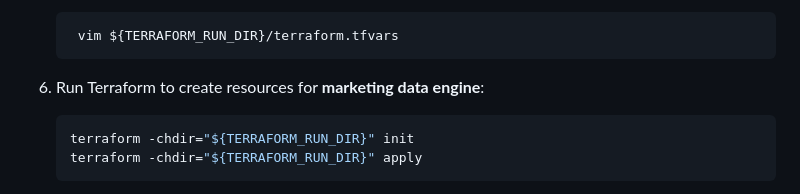
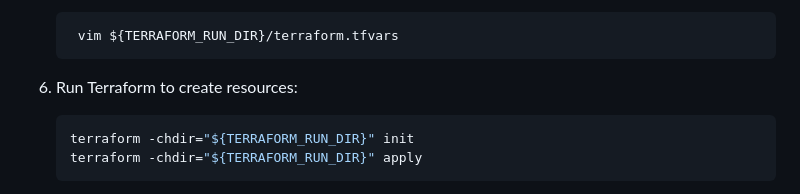
Before and after one commit to GoogleCloudPlatform/marketing-analytics-jumpstart, a Markdown page: infrastructure/terraform/README.md, the part around the change. Rendered like a GitHub page.

Commit message:
PR review upate

````diff
--- a/infrastructure/terraform/README.md
+++ b/infrastructure/terraform/README.md
@@ -78,7 +78,7 @@ installation.
     vim ${TERRAFORM_RUN_DIR}/terraform.tfvars
     ```
 
-6. Run Terraform to create resources for **marketing data engine**:
+6. Run Terraform to create resources:
 
     ```bash
     terraform -chdir="${TERRAFORM_RUN_DIR}" init
````
